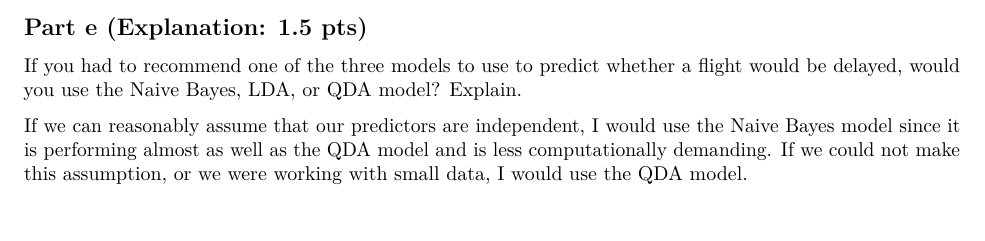
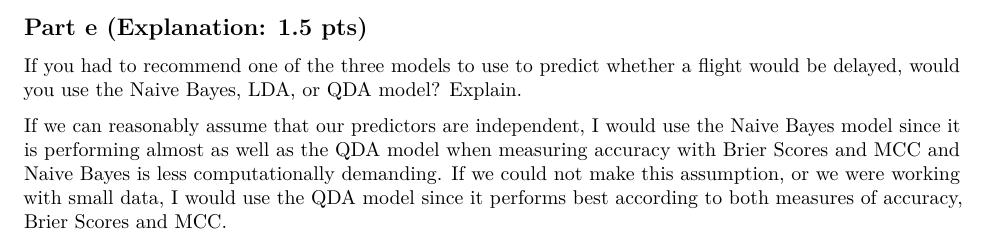
Before and after one commit to lvll2/MATH-437, an R Markdown document (Lab7.Rmd): part of page 9 of 9, cut so that both start at the same text, the shorter picture padded with empty space. Rendered offline with R 4.5, knitr and Pandoc, then LaTeX, with nearby package versions; some code elsewhere in the file could not run offline.

Commit message:
Added more deets

```diff
--- a/Lab7.Rmd
+++ b/Lab7.Rmd
@@ -399,4 +399,4 @@ By MCC, the QDA model performs best.
 
 If you had to recommend one of the three models to use to predict whether a flight would be delayed, would you use the Naive Bayes, LDA, or QDA model? Explain.
 
-If we can reasonably assume that our predictors are independent, I would use the Naive Bayes model since it is performing almost as well as the QDA model and is less computationally demanding. If we could not make this assumption, or we were working with small data, I would use the QDA model.
+If we can reasonably assume that our predictors are independent, I would use the Naive Bayes model since it is performing almost as well as the QDA model when measuring accuracy with Brier Scores and MCC and Naive Bayes is less computationally demanding. If we could not make this assumption, or we were working with small data, I would use the QDA model since it performs best according to both measures of accuracy, Brier Scores and MCC.
```
